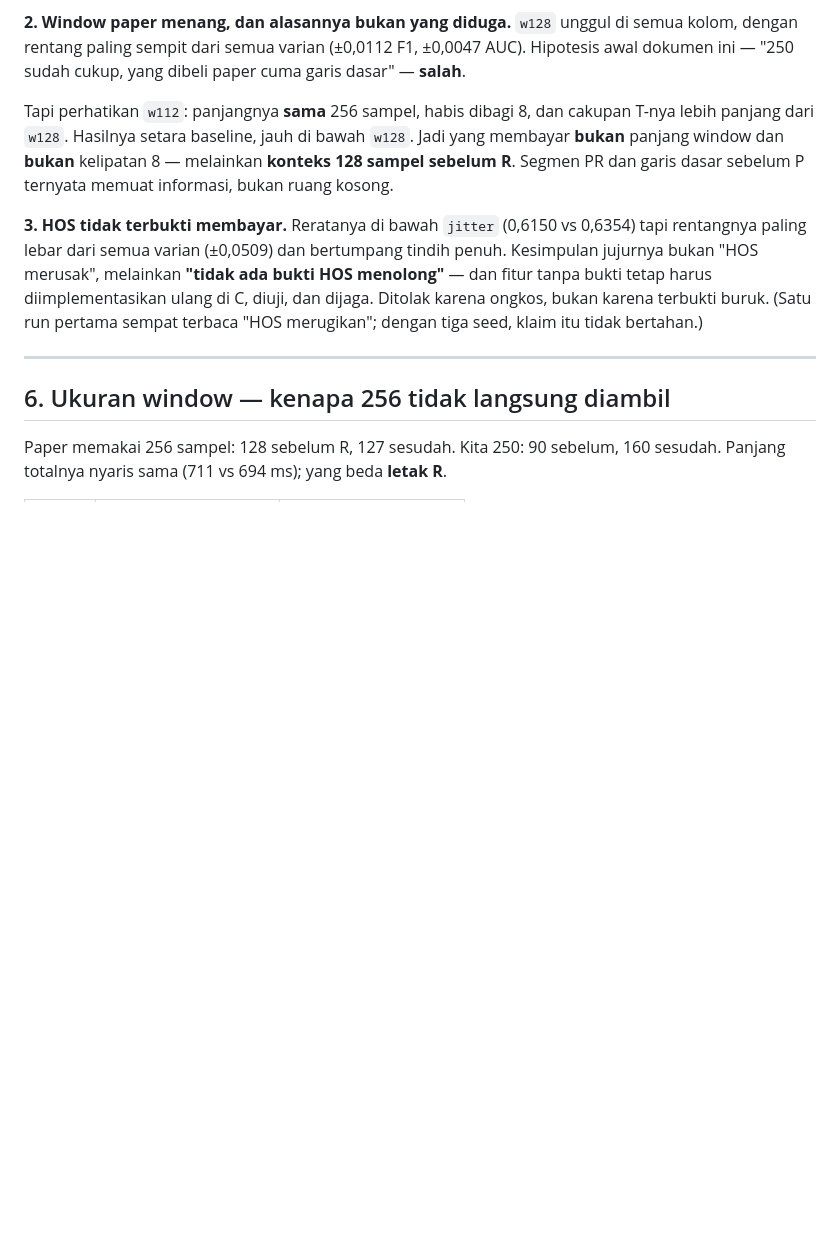
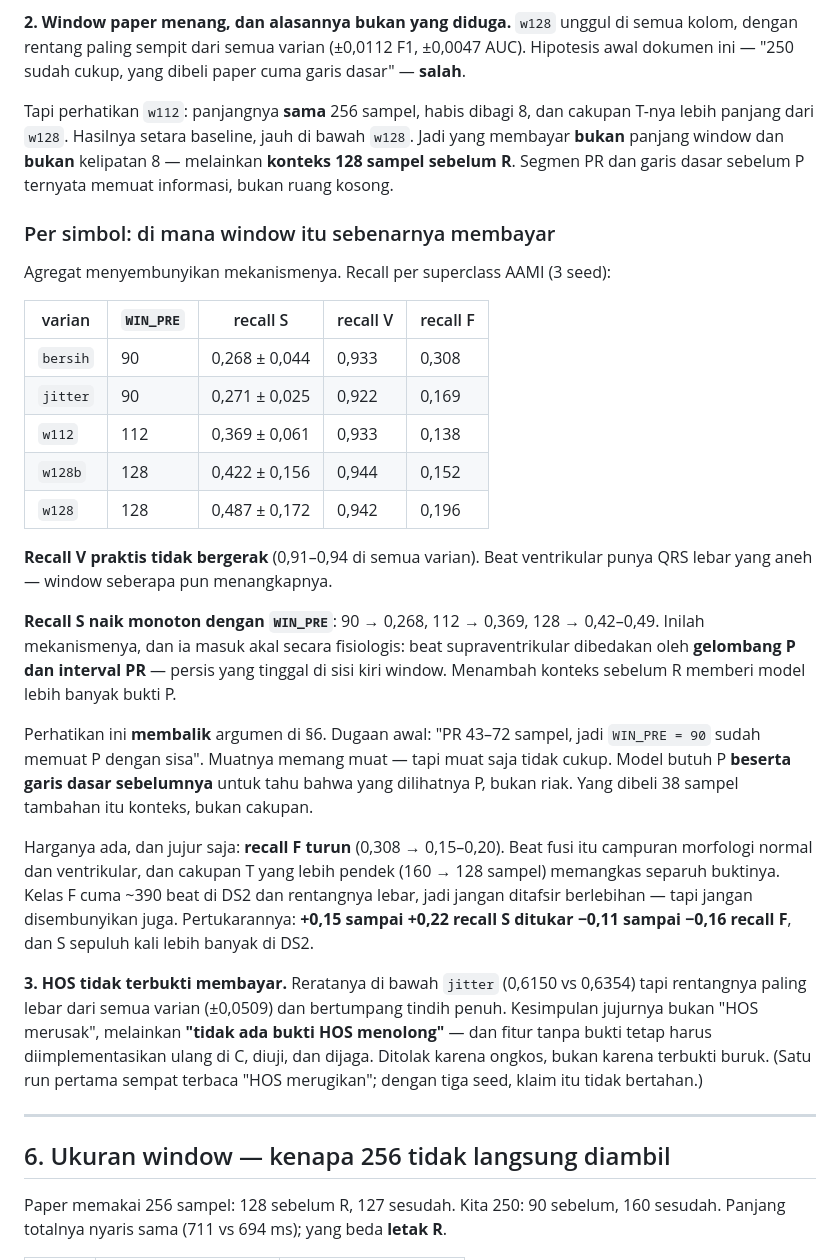
Before and after one commit to mrrizaldi/projek-akhir, a Markdown page: model/docs/jitter-walkthrough.md, the part around the change. GitHub-like rendering; blank space fills up the shorter version.

```diff
--- a/model/docs/jitter-walkthrough.md
+++ b/model/docs/jitter-walkthrough.md
@@ -318,6 +318,39 @@ cakupan T-nya lebih panjang dari `w128`. Hasilnya setara baseline, jauh di bawah
 melainkan **konteks 128 sampel sebelum R**. Segmen PR dan garis dasar sebelum P
 ternyata memuat informasi, bukan ruang kosong.
 
+### Per simbol: di mana window itu sebenarnya membayar
+
+Agregat menyembunyikan mekanismenya. Recall per superclass AAMI (3 seed):
+
+| varian | `WIN_PRE` | recall S | recall V | recall F |
+|---|---|---|---|---|
+| `bersih` | 90 | 0,268 ± 0,044 | 0,933 | 0,308 |
+| `jitter` | 90 | 0,271 ± 0,025 | 0,922 | 0,169 |
+| `w112` | 112 | 0,369 ± 0,061 | 0,933 | 0,138 |
+| `w128b` | 128 | 0,422 ± 0,156 | 0,944 | 0,152 |
+| `w128` | 128 | 0,487 ± 0,172 | 0,942 | 0,196 |
+
+**Recall V praktis tidak bergerak** (0,91–0,94 di semua varian). Beat ventrikular
+punya QRS lebar yang aneh — window seberapa pun menangkapnya.
+
+**Recall S naik monoton dengan `WIN_PRE`**: 90 → 0,268, 112 → 0,369, 128 → 0,42–0,49.
+Inilah mekanismenya, dan ia masuk akal secara fisiologis: beat supraventrikular
+dibedakan oleh **gelombang P dan interval PR** — persis yang tinggal di sisi kiri
+window. Menambah konteks sebelum R memberi model lebih banyak bukti P.
+
+Perhatikan ini **membalik** argumen di §6. Dugaan awal: "PR 43–72 sampel, jadi
+`WIN_PRE = 90` sudah memuat P dengan sisa". Muatnya memang muat — tapi muat saja
+tidak cukup. Model butuh P **beserta garis dasar sebelumnya** untuk tahu bahwa
+yang dilihatnya P, bukan riak. Yang dibeli 38 sampel tambahan itu konteks, bukan
+cakupan.
+
+Harganya ada, dan jujur saja: **recall F turun** (0,308 → 0,15–0,20). Beat fusi
+itu campuran morfologi normal dan ventrikular, dan cakupan T yang lebih pendek
+(160 → 128 sampel) memangkas separuh buktinya. Kelas F cuma ~390 beat di DS2 dan
+rentangnya lebar, jadi jangan ditafsir berlebihan — tapi jangan disembunyikan
+juga. Pertukarannya: **+0,15 sampai +0,22 recall S ditukar −0,11 sampai −0,16
+recall F**, dan S sepuluh kali lebih banyak di DS2.
+
 **3. HOS tidak terbukti membayar.** Reratanya di bawah `jitter` (0,6150 vs
 0,6354) tapi rentangnya paling lebar dari semua varian (±0,0509) dan bertumpang
 tindih penuh. Kesimpulan jujurnya bukan "HOS merusak", melainkan **"tidak ada
```
Also changed, not shown: model/CLAUDE.md (+1 -1 lines), model/docs/2026-09-18-robustness-plan.md (+19 -13 lines).
